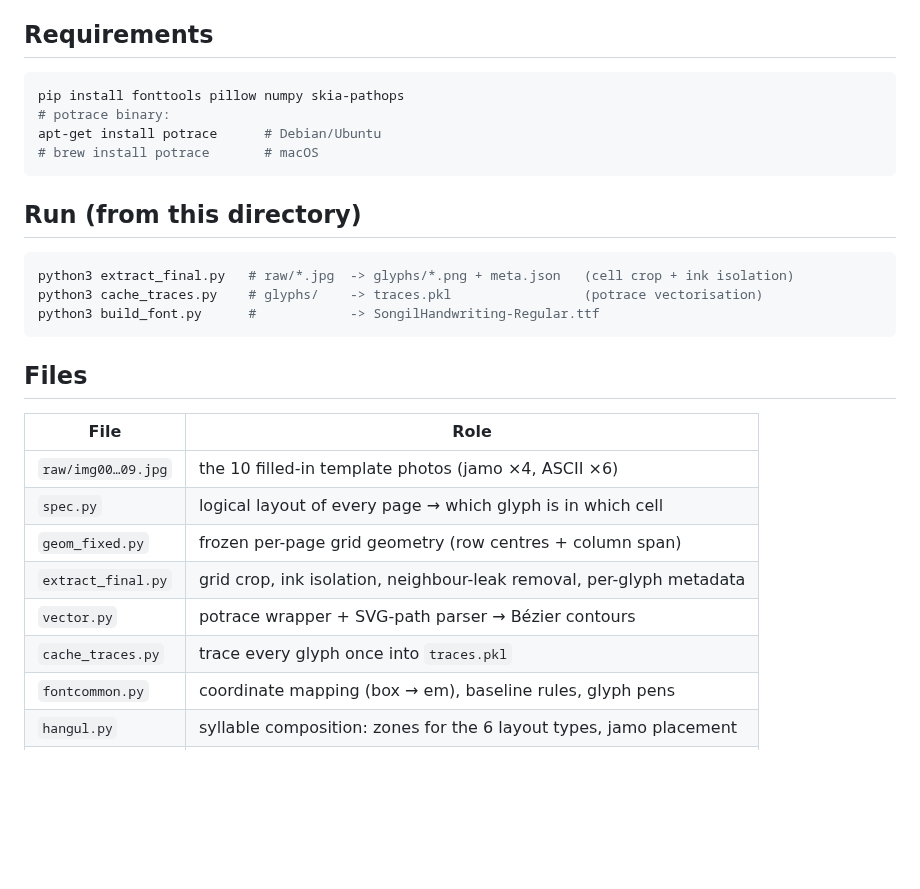
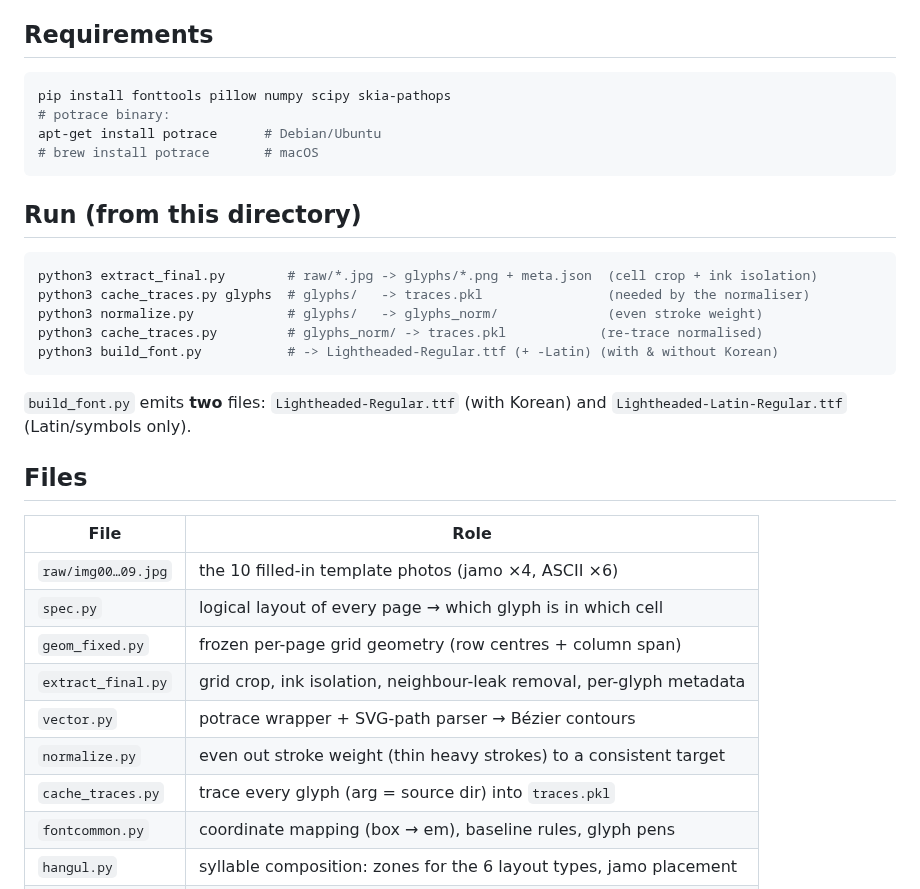
Before and after one commit to DarkerApple/KoreanFont, a Markdown page: build/README.md, the part around the change. GitHub-like rendering; blank space fills up the shorter version.

````diff
--- a/build/README.md
+++ b/build/README.md
@@ -5,7 +5,7 @@ Reproduces `SongilHandwriting-Regular.ttf` from the source photos in `raw/`.
 ## Requirements
 
 ```bash
-pip install fonttools pillow numpy skia-pathops
+pip install fonttools pillow numpy scipy skia-pathops
 # potrace binary:
 apt-get install potrace      # Debian/Ubuntu
 # brew install potrace       # macOS
@@ -14,10 +14,15 @@ apt-get install potrace      # Debian/Ubuntu
 ## Run (from this directory)
 
 ```bash
-python3 extract_final.py   # raw/*.jpg  -> glyphs/*.png + meta.json   (cell crop + ink isolation)
-python3 cache_traces.py    # glyphs/    -> traces.pkl                 (potrace vectorisation)
-python3 build_font.py      #            -> SongilHandwriting-Regular.ttf
+python3 extract_final.py        # raw/*.jpg -> glyphs/*.png + meta.json  (cell crop + ink isolation)
+python3 cache_traces.py glyphs  # glyphs/   -> traces.pkl                (needed by the normaliser)
+python3 normalize.py            # glyphs/   -> glyphs_norm/              (even stroke weight)
+python3 cache_traces.py         # glyphs_norm/ -> traces.pkl            (re-trace normalised)
+python3 build_font.py           # -> Lightheaded-Regular.ttf (+ -Latin) (with & without Korean)
 ```
+
+`build_font.py` emits **two** files: `Lightheaded-Regular.ttf` (with Korean) and
+`Lightheaded-Latin-Regular.ttf` (Latin/symbols only).
 
 ## Files
 
@@ -28,7 +33,8 @@ python3 build_font.py      #            -> SongilHandwriting-Regular.ttf
 | `geom_fixed.py` | frozen per-page grid geometry (row centres + column span) |
 | `extract_final.py` | grid crop, ink isolation, neighbour-leak removal, per-glyph metadata |
 | `vector.py` | potrace wrapper + SVG-path parser → Bézier contours |
-| `cache_traces.py` | trace every glyph once into `traces.pkl` |
+| `normalize.py` | even out stroke weight (thin heavy strokes) to a consistent target |
+| `cache_traces.py` | trace every glyph (arg = source dir) into `traces.pkl` |
 | `fontcommon.py` | coordinate mapping (box → em), baseline rules, glyph pens |
 | `hangul.py` | syllable composition: zones for the 6 layout types, jamo placement |
 | `build_font.py` | assemble the TTF (ASCII + base jamo + 11,172 composites) |
````
Also changed, not shown: README.md (+37 -32 lines), samples/consistency.png (added), samples/paragraph.png, samples/two-versions.png (added), 8 other files.
